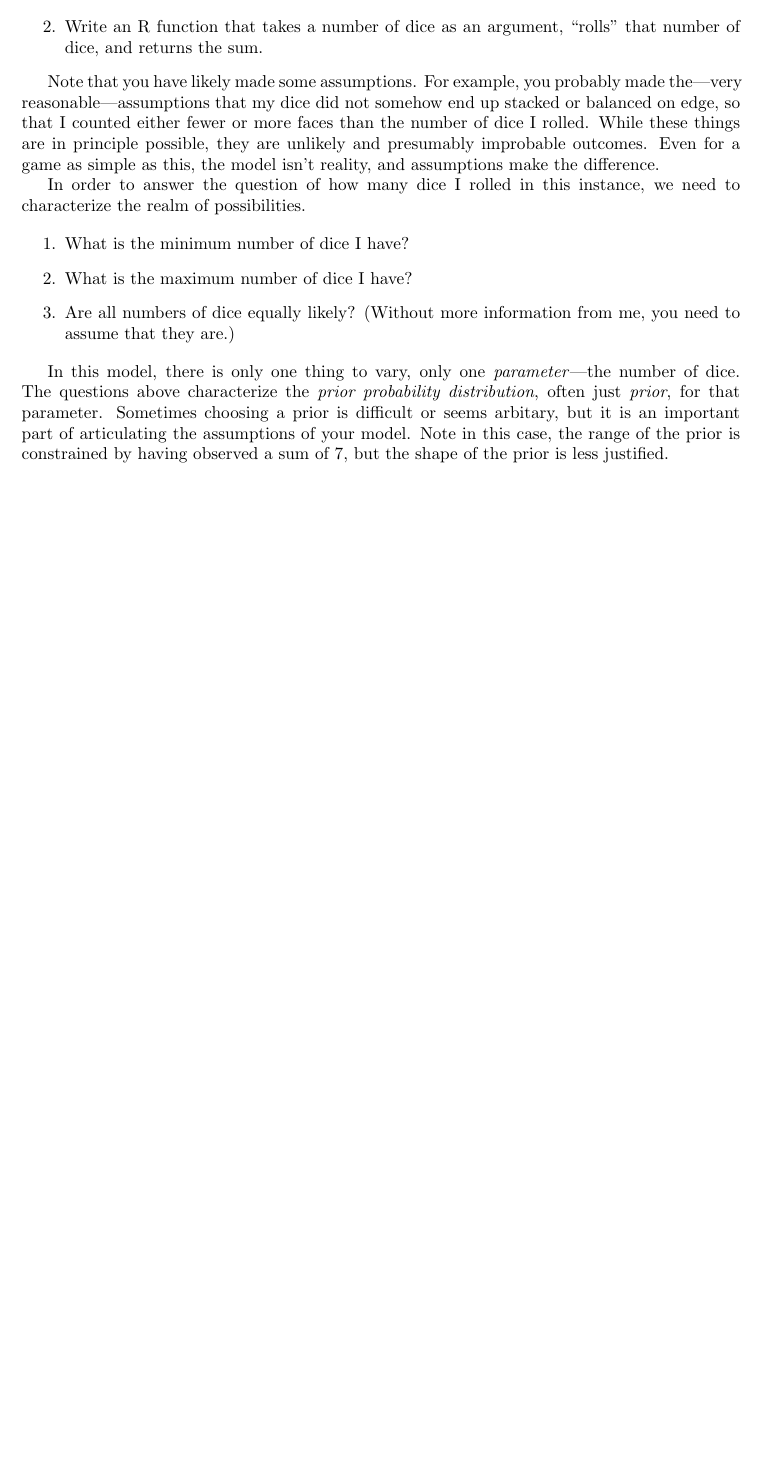
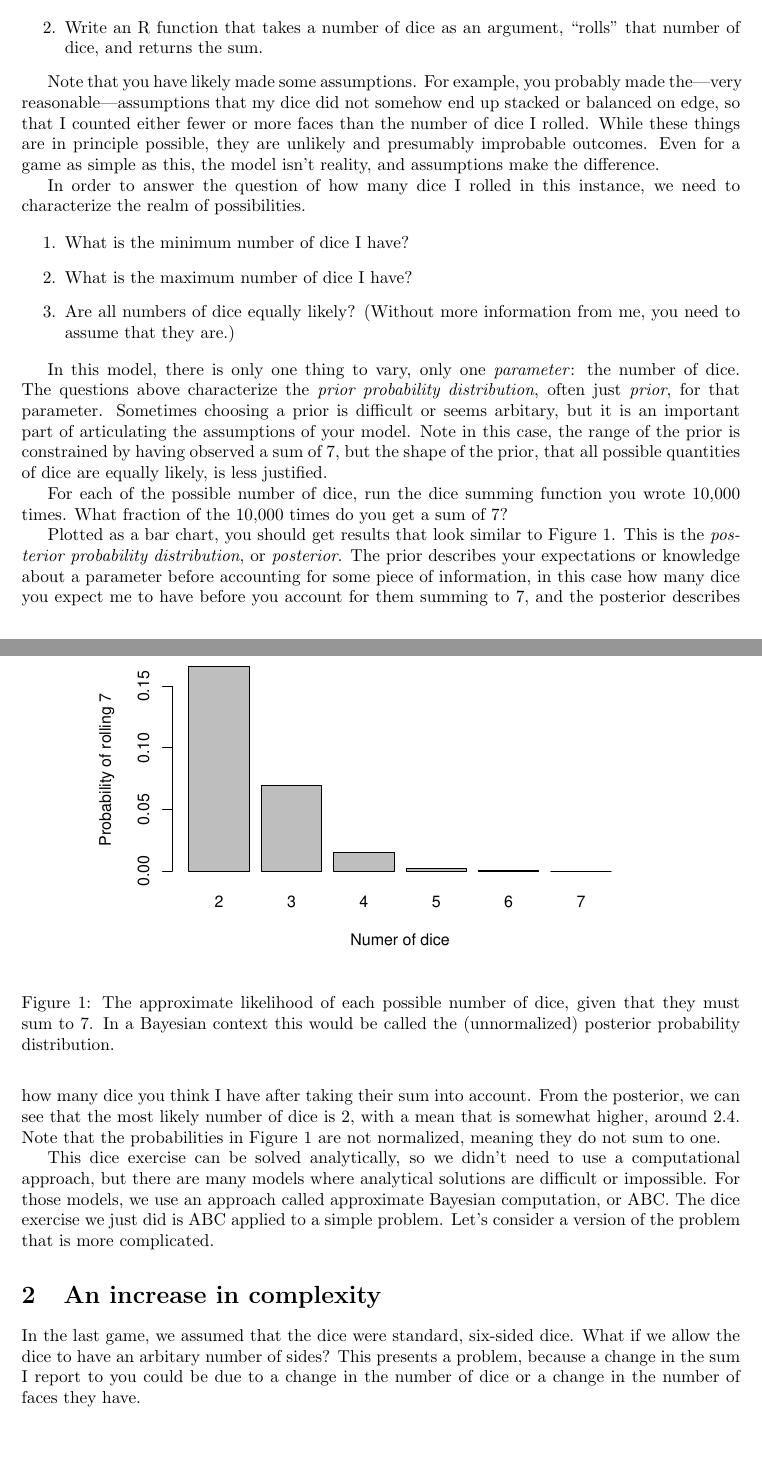
Before and after one commit to tjhladish/abc_tutorial, a LaTeX paper (tutorial.tex): part of the page before the commit and two parts of pages 1 and 2 of 2 after it, the two joined at a grey line, cut so that both start at the same text, the shorter picture padded with empty space. Compiled offline with pdfLaTeX.

Commit message:
some updates

```diff
--- a/tutorial.tex
+++ b/tutorial.tex
@@ -1,6 +1,7 @@
 \documentclass[a4paper,10pt]{article}
 \usepackage[margin=1.25in]{geometry}
 \usepackage[utf8]{inputenc}
+\usepackage{graphicx}
 
 %opening
 \title{Introduction to ABC-SMC}
@@ -35,6 +36,34 @@ In order to answer the question of how many dice I rolled in this instance, we n
  \item Are all numbers of dice equally likely? (Without more information from me, you need to assume that they are.)
 \end{enumerate}
 
-In this model, there is only one thing to vary, only one \textit{parameter}\textemdash the number of dice. The questions above characterize the \textit{prior probability distribution}, often just \textit{prior}, for that parameter.  Sometimes choosing a prior is difficult or seems arbitary, but it is an important part of articulating the assumptions of your model.  Note in this case, the range of the prior is constrained by having observed a sum of 7, but the shape of the prior is less justified.
+In this model, there is only one thing to vary, only one \textit{parameter}: the number of dice. The questions above characterize the \textit{prior probability distribution}, often just \textit{prior}, for that parameter.  Sometimes choosing a prior is difficult or seems arbitary, but it is an important part of articulating the assumptions of your model.  Note in this case, the range of the prior is constrained by having observed a sum of 7, but the shape of the prior, that all possible quantities of dice are equally likely, is less justified.
+
+For each of the possible number of dice, run the dice summing function you wrote 10,000 times.  What fraction of the 10,000 times do you get a sum of 7?
+
+% faceSum <- function(ndice){
+%   sum(sample(6,ndice,replace=T))
+% }
+%
+% p <- sapply(2:7, function(d,nrolls=10^6,target=7){
+%   rolls <- replicate(nrolls,faceSum(d))
+%   sum(rolls==target)/nrolls
+% })
+%
+% # p = c(0.166329, 0.069855, 0.015400, 0.001944, 0.000133, 0.000003)
+
+\begin{figure}[h]
+ \centering
+ \includegraphics[width=0.80\textwidth]{./simple_roll.pdf}
+ % simple_roll.png: 1200x800 pixel, 160dpi, 19.05x12.70 cm, bb=0 0 540 360
+ \caption{The approximate likelihood of each possible number of dice, given that they must sum to 7.  In a Bayesian context this would be called the (unnormalized) posterior probability distribution.}
+ \label{fig:dice_likelihood}
+\end{figure}
+
+Plotted as a bar chart, you should get results that look similar to Figure 1.  This is the \textit{posterior probability distribution}, or \textit{posterior}.  The prior describes your expectations or knowledge about a parameter before accounting for some piece of information, in this case how many dice you expect me to have before you account for them summing to 7, and the posterior describes how many dice you think I have after taking their sum into account.  From the posterior, we can see that the most likely number of dice is 2, with a mean that is somewhat higher, around 2.4.  Note that the probabilities in Figure 1 are not normalized, meaning they do not sum to one.
+
+This dice exercise can be solved analytically, so we didn't need to use a computational approach, but there are many models where analytical solutions are difficult or impossible.  For those models, we use an approach called approximate Bayesian computation, or ABC.  The dice exercise we just did is ABC applied to a simple problem.  Let's consider a version of the problem that is more complicated.
+
+\section{An increase in complexity}
+In the last game, we assumed that the dice were standard, six-sided dice.  What if we allow the dice to have an arbitary number of sides?  This presents a problem, because a change in the sum I report to you could be due to a change in the number of dice or a change in the number of faces they have.
 
 \end{document}
```
Also changed, not shown: simple_roll.pdf (added).
